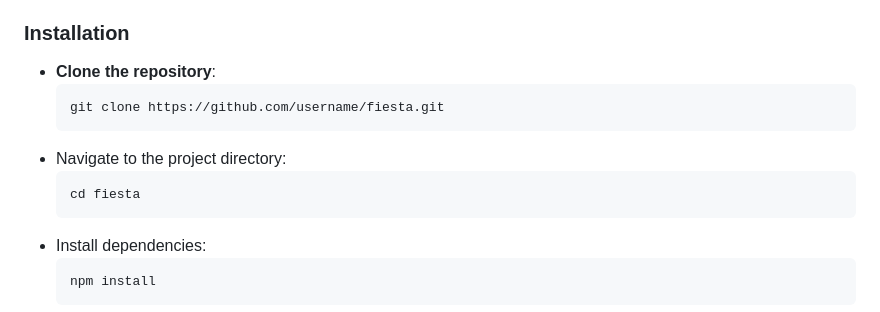
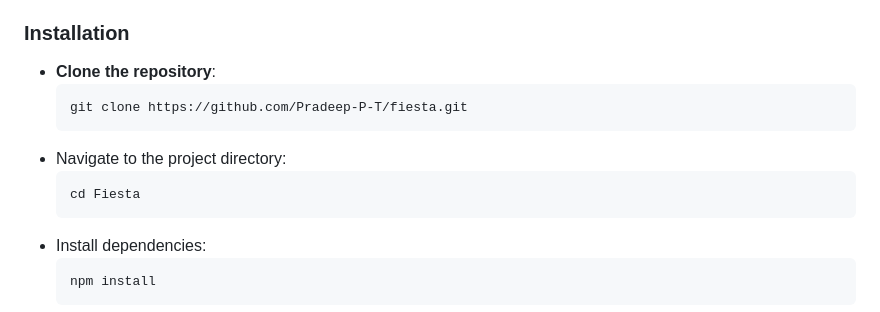
Before and after one commit to Pradeep-P-T/Fiesta, a Markdown page: README.md, the part around the change printed below. GitHub-like rendering.

```diff
--- a/README.md
+++ b/README.md
@@ -57,8 +57,8 @@ Before setting up the project, make sure you have the following prerequisites in
 ### Installation
 
 <ul>
-  <li><strong>Clone the repository</strong>:<pre><code>git clone https://github.com/username/fiesta.git</code></pre></li>
-  <li>Navigate to the project directory:<pre><code>cd fiesta</code></pre></li>
+  <li><strong>Clone the repository</strong>:<pre><code>git clone https://github.com/Pradeep-P-T/fiesta.git</code></pre></li>
+  <li>Navigate to the project directory:<pre><code>cd Fiesta</code></pre></li>
   <li>Install dependencies:<pre><code>npm install</code></pre></li>
   <li>Run the server:<pre><code>node app.js</code></pre></li>
   <li>Open the application on the browser:<pre><code>localhost:3000</code></pre></li>
```
Also changed, not shown: other parts of README.md (+5 -2 lines).
